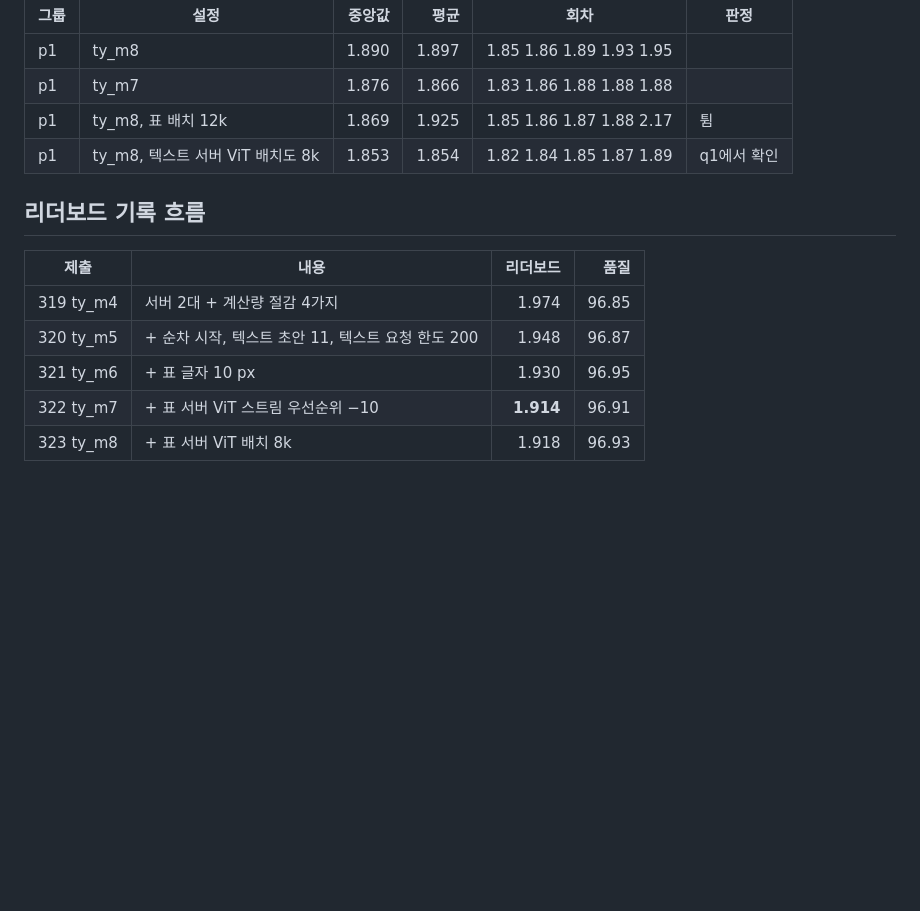
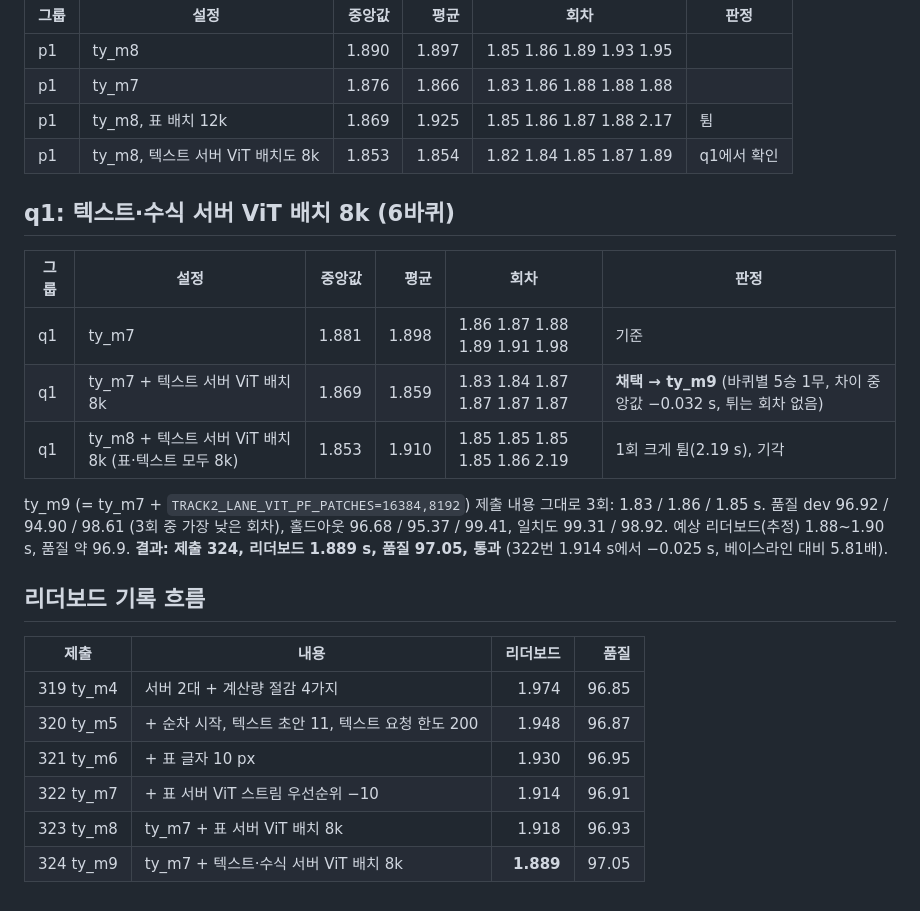
Before and after one commit to taeyang0505/Gravity-OCR-Speed-Run, a Markdown page: results/night_2026-11-22/README.md, the part around the change. Drawn GitHub-style; blank space fills up the shorter version.

```diff
--- a/results/night_2026-11-22/README.md
+++ b/results/night_2026-11-22/README.md
@@ -123,6 +123,19 @@ ty_m8 (= ty_m7 + 표 ViT 배치 8k) 제출 내용 그대로 5회: 1.84 / 1.84 /
 | p1 | ty_m8, 표 배치 12k | 1.869 | 1.925 | 1.85 1.86 1.87 1.88 2.17 | 튐 |
 | p1 | ty_m8, 텍스트 서버 ViT 배치도 8k | 1.853 | 1.854 | 1.82 1.84 1.85 1.87 1.89 | q1에서 확인 |
 
+## q1: 텍스트·수식 서버 ViT 배치 8k (6바퀴)
+
+| 그룹 | 설정 | 중앙값 | 평균 | 회차 | 판정 |
+|---|---|---:|---:|---|---|
+| q1 | ty_m7 | 1.881 | 1.898 | 1.86 1.87 1.88 1.89 1.91 1.98 | 기준 |
+| q1 | ty_m7 + 텍스트 서버 ViT 배치 8k | 1.869 | 1.859 | 1.83 1.84 1.87 1.87 1.87 1.87 | **채택 → ty_m9** (바퀴별 5승 1무, 차이 중앙값 −0.032 s, 튀는 회차 없음) |
+| q1 | ty_m8 + 텍스트 서버 ViT 배치 8k (표·텍스트 모두 8k) | 1.853 | 1.910 | 1.85 1.85 1.85 1.85 1.86 2.19 | 1회 크게 튐(2.19 s), 기각 |
+
+ty_m9 (= ty_m7 + `TRACK2_LANE_VIT_PF_PATCHES=16384,8192`) 제출 내용 그대로 3회: 1.83 / 1.86 / 1.85 s.
+품질 dev 96.92 / 94.90 / 98.61 (3회 중 가장 낮은 회차), 홀드아웃 96.68 / 95.37 / 99.41, 일치도 99.31 / 98.92.
+예상 리더보드(추정) 1.88~1.90 s, 품질 약 96.9.
+**결과: 제출 324, 리더보드 1.889 s, 품질 97.05, 통과** (322번 1.914 s에서 −0.025 s, 베이스라인 대비 5.81배).
+
 ## 리더보드 기록 흐름
 
 | 제출 | 내용 | 리더보드 | 품질 |
@@ -130,5 +143,6 @@ ty_m8 (= ty_m7 + 표 ViT 배치 8k) 제출 내용 그대로 5회: 1.84 / 1.84 /
 | 319 ty_m4 | 서버 2대 + 계산량 절감 4가지 | 1.974 | 96.85 |
 | 320 ty_m5 | + 순차 시작, 텍스트 초안 11, 텍스트 요청 한도 200 | 1.948 | 96.87 |
 | 321 ty_m6 | + 표 글자 10 px | 1.930 | 96.95 |
-| 322 ty_m7 | + 표 서버 ViT 스트림 우선순위 −10 | **1.914** | 96.91 |
-| 323 ty_m8 | + 표 서버 ViT 배치 8k | 1.918 | 96.93 |
+| 322 ty_m7 | + 표 서버 ViT 스트림 우선순위 −10 | 1.914 | 96.91 |
+| 323 ty_m8 | ty_m7 + 표 서버 ViT 배치 8k | 1.918 | 96.93 |
+| 324 ty_m9 | ty_m7 + 텍스트·수식 서버 ViT 배치 8k | **1.889** | 97.05 |
```
Also changed, not shown: README.md (+14 -5 lines), submission/NOTICE.md (+1 -0 lines), docs/leaderboard.png, 8 other files.
